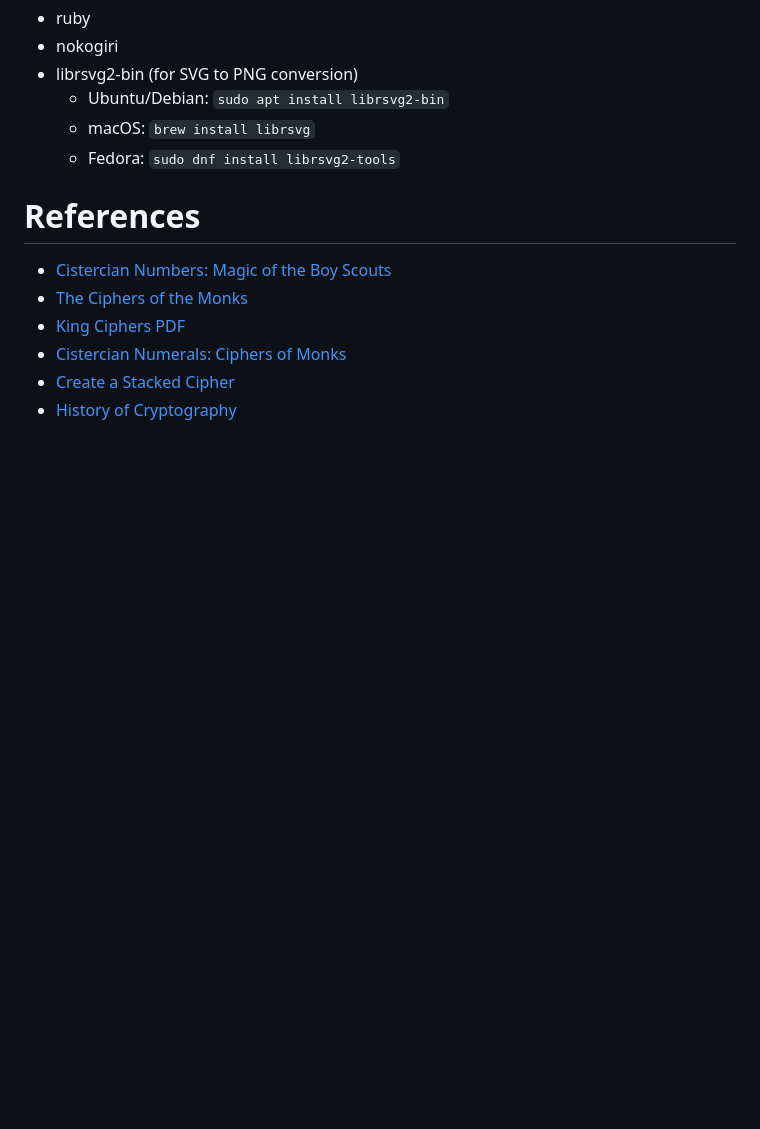
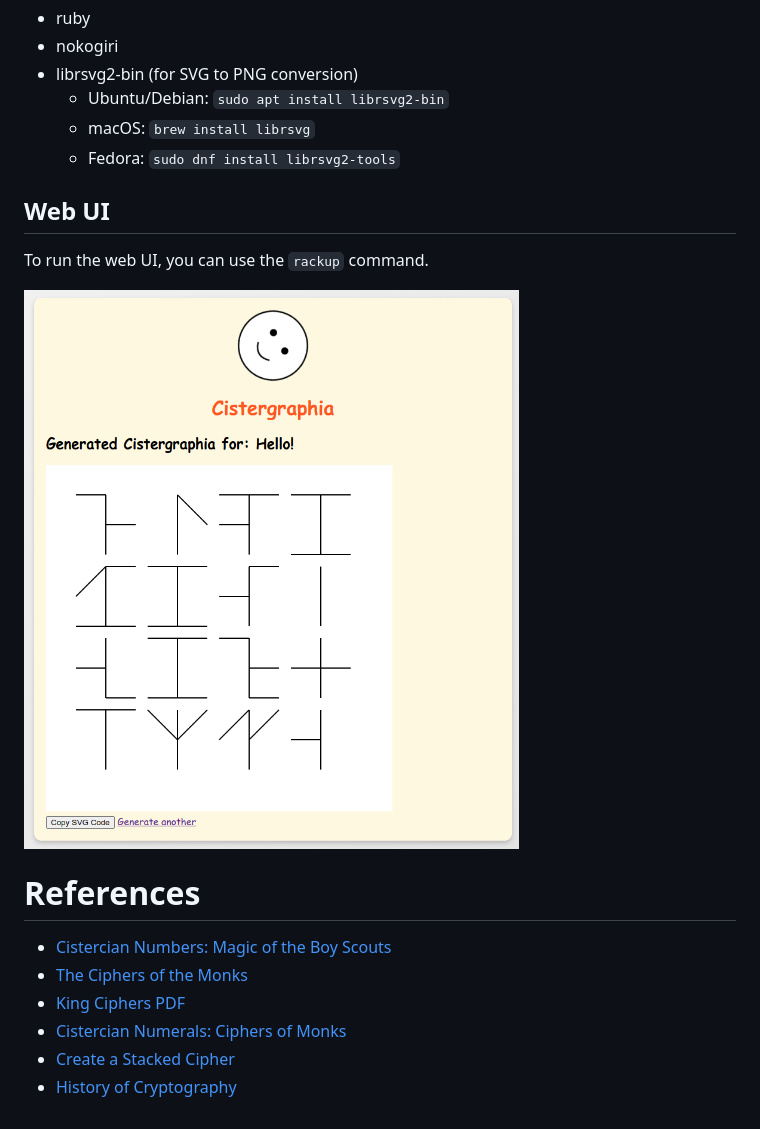
Before and after one commit to chussenot/cistergraphia, a Markdown page: README.md, the part around the change. Rendered like a GitHub page; pictures changed too: image.png (added); blank space fills up the shorter version.

Commit message:
docs: Add infos about the web UI

```diff
--- a/README.md
+++ b/README.md
@@ -46,6 +46,14 @@ Dependencies
   - macOS: `brew install librsvg`
   - Fedora: `sudo dnf install librsvg2-tools`
 
+Web UI
+------
+
+To run the web UI, you can use the `rackup` command.
+
+![web ui](image.png)
+
+
 References
 ==========
 
```
